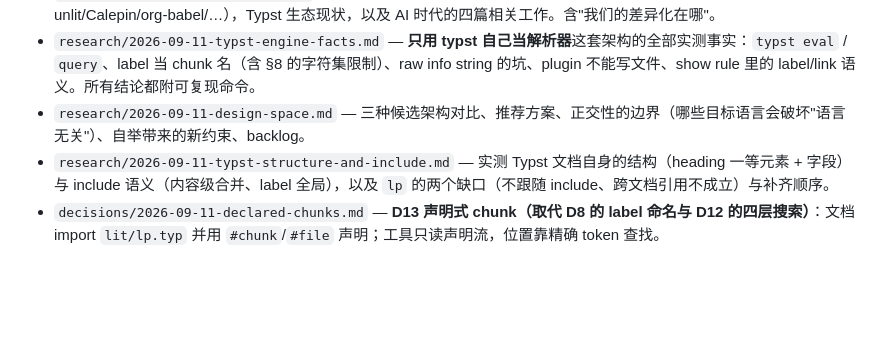
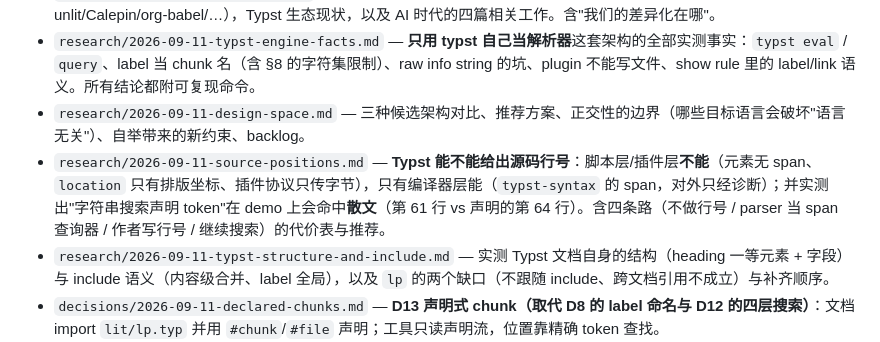
Before and after one commit to linyinfeng/etch, a Markdown page: agent-notes/README.md, the part around the change. Drawn GitHub-style; blank space fills up the shorter version.

```diff
--- a/agent-notes/README.md
+++ b/agent-notes/README.md
@@ -23,6 +23,7 @@
 - `research/2026-09-11-prior-art.md` — 现有 literate programming 工具盘点（noweb/littst/Entangled/Ravel/typst-unlit/Calepin/org-babel/…），Typst 生态现状，以及 AI 时代的四篇相关工作。含"我们的差异化在哪"。
 - `research/2026-09-11-typst-engine-facts.md` — **只用 typst 自己当解析器**这套架构的全部实测事实：`typst eval` / `query`、label 当 chunk 名（含 §8 的字符集限制）、raw info string 的坑、plugin 不能写文件、show rule 里的 label/link 语义。所有结论都附可复现命令。
 - `research/2026-09-11-design-space.md` — 三种候选架构对比、推荐方案、正交性的边界（哪些目标语言会破坏"语言无关"）、自举带来的新约束、backlog。
+- `research/2026-09-11-source-positions.md` — **Typst 能不能给出源码行号**：脚本层/插件层**不能**（元素无 span、`location` 只有排版坐标、插件协议只传字节），只有编译器层能（`typst-syntax` 的 span，对外只经诊断）；并实测出"字符串搜索声明 token"在 demo 上会命中**散文**（第 61 行 vs 声明的第 64 行）。含四条路（不做行号 / parser 当 span 查询器 / 作者写行号 / 继续搜索）的代价表与推荐。
 - `research/2026-09-11-typst-structure-and-include.md` — 实测 Typst 文档自身的结构（heading 一等元素 + 字段）与 include 语义（内容级合并、label 全局），以及 `lp` 的两个缺口（不跟随 include、跨文档引用不成立）与补齐顺序。
 - `decisions/2026-09-11-declared-chunks.md` — **D13 声明式 chunk（取代 D8 的 label 命名与 D12 的四层搜索）**：文档 import `lit/lp.typ` 并用 `#chunk`/`#file` 声明；工具只读声明流，位置靠精确 token 查找。
 - `decisions/2026-09-11-typst-is-the-authority.md` — **D12 架构定案**：chunk 集合/顺序/文本由 **Typst 求值**给出（wrapper 埋点 + `typst eval`，不改用户文档），源位置由**四层纯搜索定位器**给出（Literal / Template / Generated / Nowhere）；静态分析被否决（图灵完备面前构造上就是错的）。含实测的两个决定性 case 与代价（typst 成为硬依赖、文档必须能求值）。
```
Also changed, not shown: agent-notes/research/2026-09-11-source-positions.md (added, +77 -0 lines).
